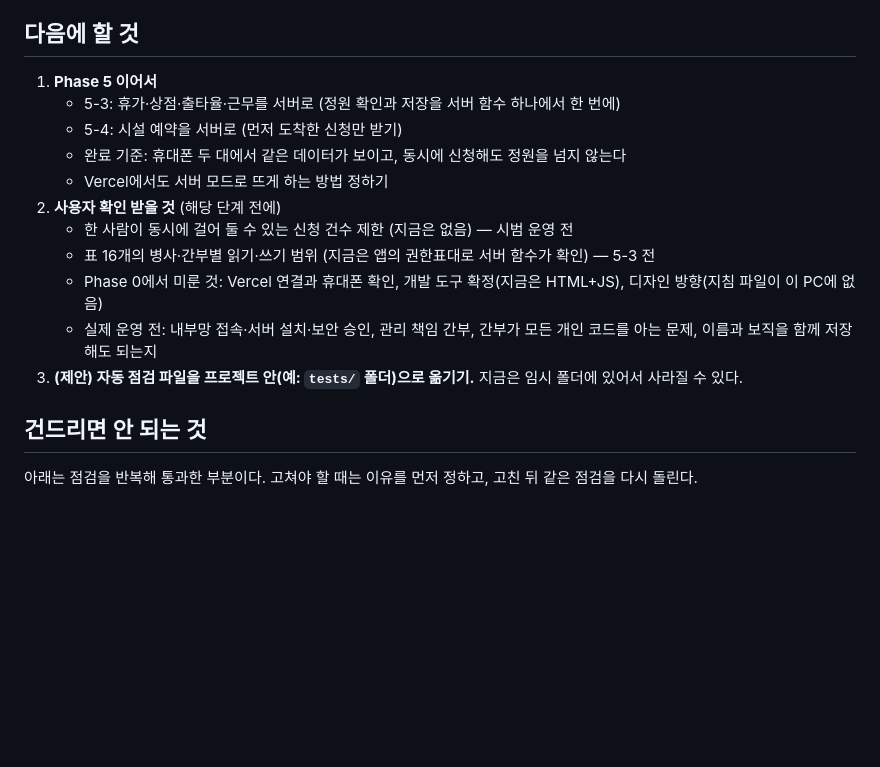
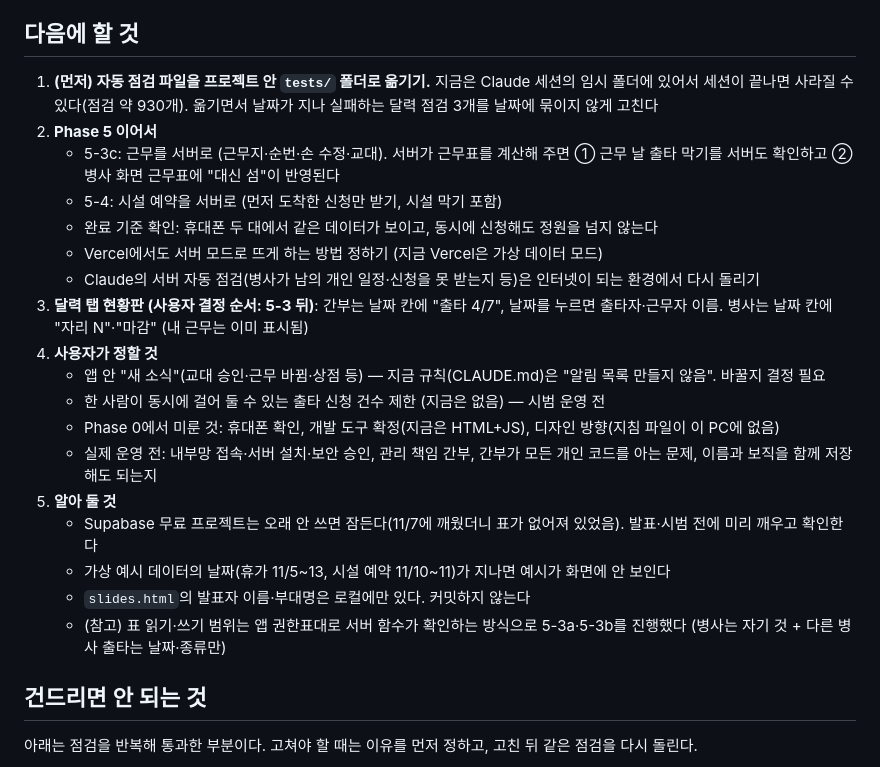
Before and after one commit to haj0un03/basecal, a Markdown page: current_status.md, the part around the change. GitHub-like rendering; blank space fills up the shorter version.

Commit message:
current_status.md: 다음에 할 것 정리
Co-Authored-By: Claude Opus 5.5 <noreply@anthropic.com>

```diff
--- a/current_status.md
+++ b/current_status.md
@@ -233,17 +233,24 @@
 
 ## 다음에 할 것
 
-1. **Phase 5 이어서**
-   - 5-3: 휴가·상점·출타율·근무를 서버로 (정원 확인과 저장을 서버 함수 하나에서 한 번에)
-   - 5-4: 시설 예약을 서버로 (먼저 도착한 신청만 받기)
-   - 완료 기준: 휴대폰 두 대에서 같은 데이터가 보이고, 동시에 신청해도 정원을 넘지 않는다
-   - Vercel에서도 서버 모드로 뜨게 하는 방법 정하기
-2. **사용자 확인 받을 것** (해당 단계 전에)
-   - 한 사람이 동시에 걸어 둘 수 있는 신청 건수 제한 (지금은 없음) — 시범 운영 전
-   - 표 16개의 병사·간부별 읽기·쓰기 범위 (지금은 앱의 권한표대로 서버 함수가 확인) — 5-3 전
-   - Phase 0에서 미룬 것: Vercel 연결과 휴대폰 확인, 개발 도구 확정(지금은 HTML+JS), 디자인 방향(지침 파일이 이 PC에 없음)
+1. **(먼저) 자동 점검 파일을 프로젝트 안 `tests/` 폴더로 옮기기.** 지금은 Claude 세션의 임시 폴더에 있어서 세션이 끝나면 사라질 수 있다(점검 약 930개). 옮기면서 날짜가 지나 실패하는 달력 점검 3개를 날짜에 묶이지 않게 고친다
+2. **Phase 5 이어서**
+   - 5-3c: 근무를 서버로 (근무지·순번·손 수정·교대). 서버가 근무표를 계산해 주면 ① 근무 날 출타 막기를 서버도 확인하고 ② 병사 화면 근무표에 "대신 섬"이 반영된다
+   - 5-4: 시설 예약을 서버로 (먼저 도착한 신청만 받기, 시설 막기 포함)
+   - 완료 기준 확인: 휴대폰 두 대에서 같은 데이터가 보이고, 동시에 신청해도 정원을 넘지 않는다
+   - Vercel에서도 서버 모드로 뜨게 하는 방법 정하기 (지금 Vercel은 가상 데이터 모드)
+   - Claude의 서버 자동 점검(병사가 남의 개인 일정·신청을 못 받는지 등)은 인터넷이 되는 환경에서 다시 돌리기
+3. **달력 탭 현황판 (사용자 결정 순서: 5-3 뒤)**: 간부는 날짜 칸에 "출타 4/7", 날짜를 누르면 출타자·근무자 이름. 병사는 날짜 칸에 "자리 N"·"마감" (내 근무는 이미 표시됨)
+4. **사용자가 정할 것**
+   - 앱 안 "새 소식"(교대 승인·근무 바뀜·상점 등) — 지금 규칙(CLAUDE.md)은 "알림 목록 만들지 않음". 바꿀지 결정 필요
+   - 한 사람이 동시에 걸어 둘 수 있는 출타 신청 건수 제한 (지금은 없음) — 시범 운영 전
+   - Phase 0에서 미룬 것: 휴대폰 확인, 개발 도구 확정(지금은 HTML+JS), 디자인 방향(지침 파일이 이 PC에 없음)
    - 실제 운영 전: 내부망 접속·서버 설치·보안 승인, 관리 책임 간부, 간부가 모든 개인 코드를 아는 문제, 이름과 보직을 함께 저장해도 되는지
-3. **(제안) 자동 점검 파일을 프로젝트 안(예: `tests/` 폴더)으로 옮기기.** 지금은 임시 폴더에 있어서 사라질 수 있다.
+5. **알아 둘 것**
+   - Supabase 무료 프로젝트는 오래 안 쓰면 잠든다(11/7에 깨웠더니 표가 없어져 있었음). 발표·시범 전에 미리 깨우고 확인한다
+   - 가상 예시 데이터의 날짜(휴가 11/5~13, 시설 예약 11/10~11)가 지나면 예시가 화면에 안 보인다
+   - `slides.html`의 발표자 이름·부대명은 로컬에만 있다. 커밋하지 않는다
+   - (참고) 표 읽기·쓰기 범위는 앱 권한표대로 서버 함수가 확인하는 방식으로 5-3a·5-3b를 진행했다 (병사는 자기 것 + 다른 병사 출타는 날짜·종류만)
 
 ## 건드리면 안 되는 것
 
```
